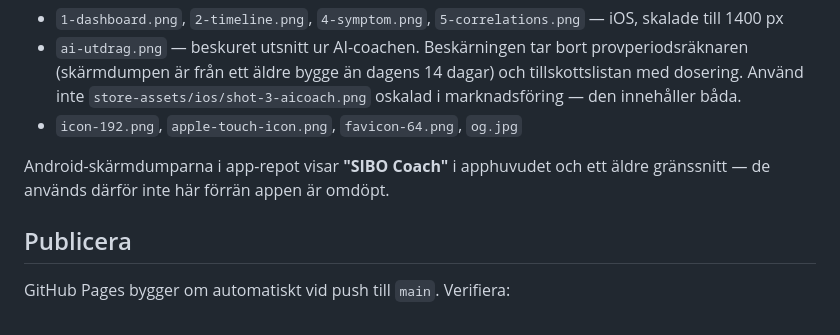
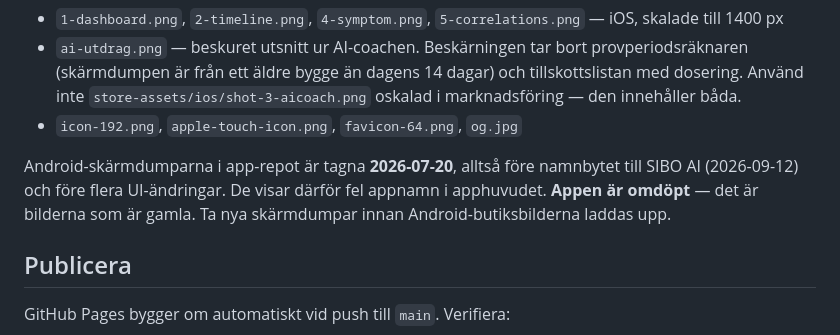
Before and after one commit to MendoCC/sibo-ai-site, a Markdown page: README.md, the part around the change. Rendered like a GitHub page.

Commit message:
Rätta felaktig motivering om Android-appnamnet
README påstod att appen inte var omdöpt och att det var därför Android-
skärmdumparna inte används. Det är fel: namnbytet gjordes 2026-09-12 (062e7c3)
och både APK och AAB innehåller SIBO AI. Det som är gammalt är BILDERNA
(tagna 2026-07-20). Motiveringen rättad så den inte upprepar felet.

```diff
--- a/README.md
+++ b/README.md
@@ -82,8 +82,10 @@ skärmdumpar — inga illustrationer eller påhittade gränssnitt.
   innehåller båda.
 - `icon-192.png`, `apple-touch-icon.png`, `favicon-64.png`, `og.jpg`
 
-Android-skärmdumparna i app-repot visar **"SIBO Coach"** i apphuvudet och ett
-äldre gränssnitt — de används därför inte här förrän appen är omdöpt.
+Android-skärmdumparna i app-repot är tagna **2026-07-20**, alltså före namnbytet
+till SIBO AI (2026-09-12) och före flera UI-ändringar. De visar därför fel appnamn
+i apphuvudet. **Appen är omdöpt** — det är bilderna som är gamla. Ta nya
+skärmdumpar innan Android-butiksbilderna laddas upp.
 
 ## Publicera
 
```
